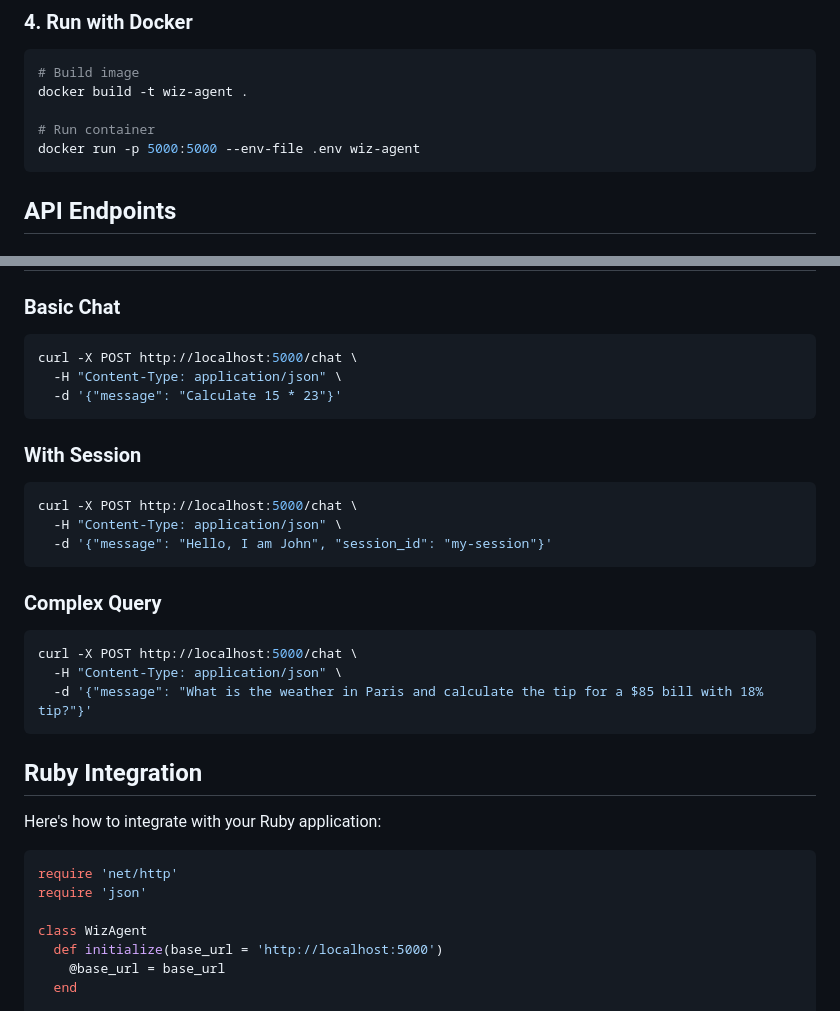
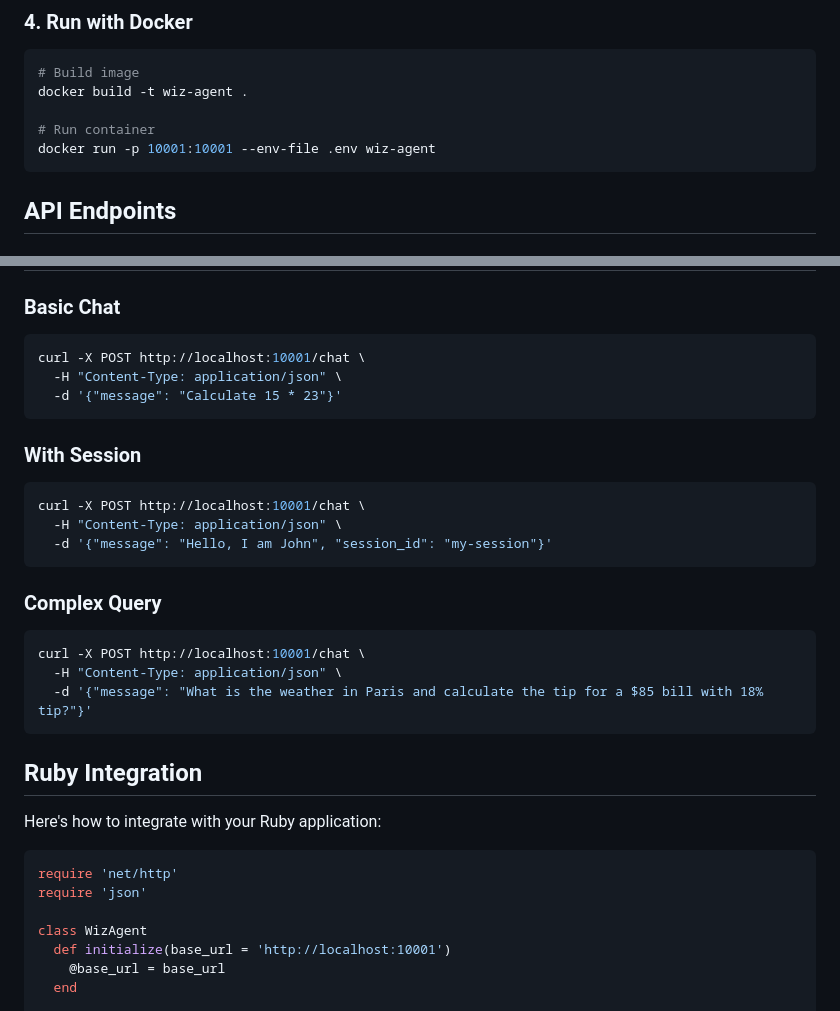
Before and after one commit to BrightMove/wizdocs, a Markdown page: wiz-agent/README.md, 2 parts joined by grey strips. Rendered like a GitHub page.

Commit message:
Fix port typos

````diff
--- a/wiz-agent/README.md
+++ b/wiz-agent/README.md
@@ -50,7 +50,7 @@ The service will start on `http://localhost:10001`
 docker build -t wiz-agent .
 
 # Run container
-docker run -p 5000:5000 --env-file .env wiz-agent
+docker run -p 10001:10001 --env-file .env wiz-agent
 ```
 
 ## API Endpoints
@@ -99,21 +99,21 @@ GET /tools
 
 ### Basic Chat
 ```bash
-curl -X POST http://localhost:5000/chat \
+curl -X POST http://localhost:10001/chat \
   -H "Content-Type: application/json" \
   -d '{"message": "Calculate 15 * 23"}'
 ```
 
 ### With Session
 ```bash
-curl -X POST http://localhost:5000/chat \
+curl -X POST http://localhost:10001/chat \
   -H "Content-Type: application/json" \
   -d '{"message": "Hello, I am John", "session_id": "my-session"}'
 ```
 
 ### Complex Query
 ```bash
-curl -X POST http://localhost:5000/chat \
+curl -X POST http://localhost:10001/chat \
   -H "Content-Type: application/json" \
   -d '{"message": "What is the weather in Paris and calculate the tip for a $85 bill with 18% tip?"}'
 ```
@@ -127,7 +127,7 @@ require 'net/http'
 require 'json'
 
 class WizAgent
-  def initialize(base_url = 'http://localhost:5000')
+  def initialize(base_url = 'http://localhost:10001')
     @base_url = base_url
   end
 
````
